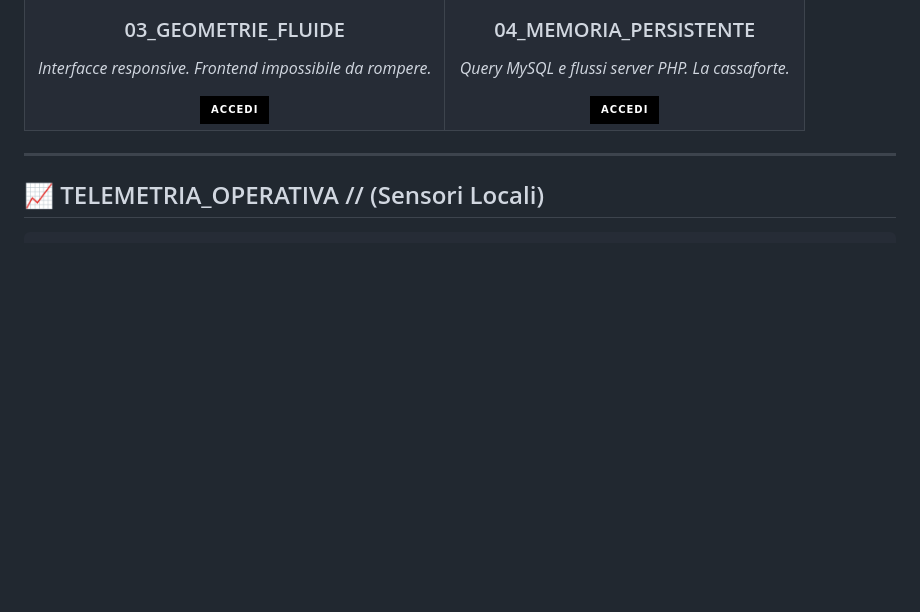
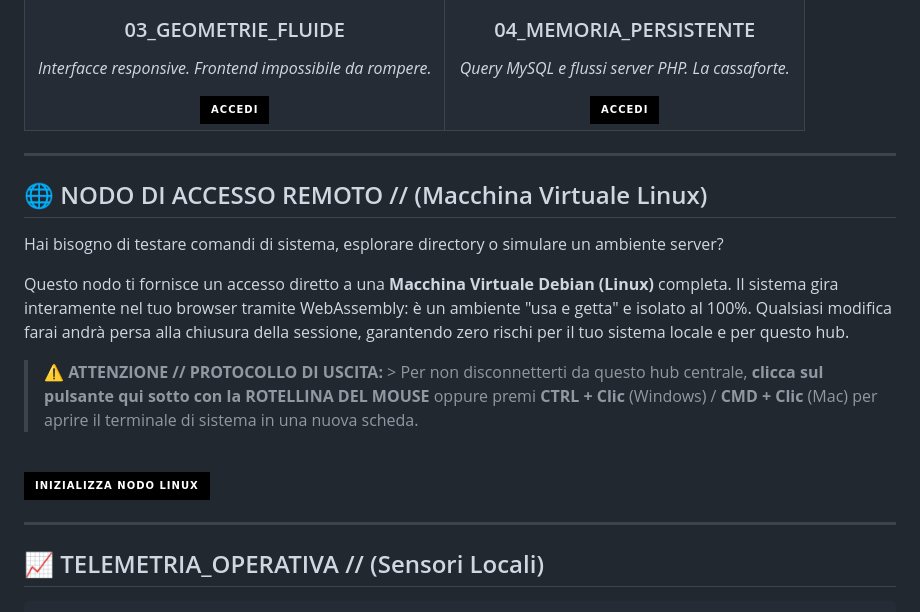
Before and after one commit to ragucciandrea11/core-dump, a Markdown page: README.md, the part around the change. Drawn GitHub-style; badges without logos; blank space fills up the shorter version.

Commit message:
Add remote access node section to README
Added section for remote access node with instructions and a link to initialize a Linux virtual machine.

````diff
--- a/README.md
+++ b/README.md
@@ -82,6 +82,25 @@
 
 ---
 
+## 🌐 NODO DI ACCESSO REMOTO // (Macchina Virtuale Linux)
+
+Hai bisogno di testare comandi di sistema, esplorare directory o simulare un ambiente server?
+
+Questo nodo ti fornisce un accesso diretto a una **Macchina Virtuale Debian (Linux)** completa. Il sistema gira interamente nel tuo browser tramite WebAssembly: è un ambiente "usa e getta" e isolato al 100%. Qualsiasi modifica farai andrà persa alla chiusura della sessione, garantendo zero rischi per il tuo sistema locale e per questo hub.
+
+> ⚠️ **ATTENZIONE // PROTOCOLLO DI USCITA:** > Per non disconnetterti da questo hub centrale, **clicca sul pulsante qui sotto con la ROTELLINA DEL MOUSE** oppure premi **CTRL + Clic** (Windows) / **CMD + Clic** (Mac) per aprire il terminale di sistema in una nuova scheda.
+
+<br>
+
+<div align="left">
+  <a href="https://webvm.io/" target="_blank">
+    <img src="https://img.shields.io/badge/INIZIALIZZA_NODO_LINUX-000000?style=for-the-badge&logo=linux&logoColor=00FF00&borderColor=00FF00" alt="Avvia Macchina Virtuale" />
+  </a>
+</div>
+
+---
+
+
 ## 📈 TELEMETRIA_OPERATIVA // (Sensori Locali)
 
 ```text
````
